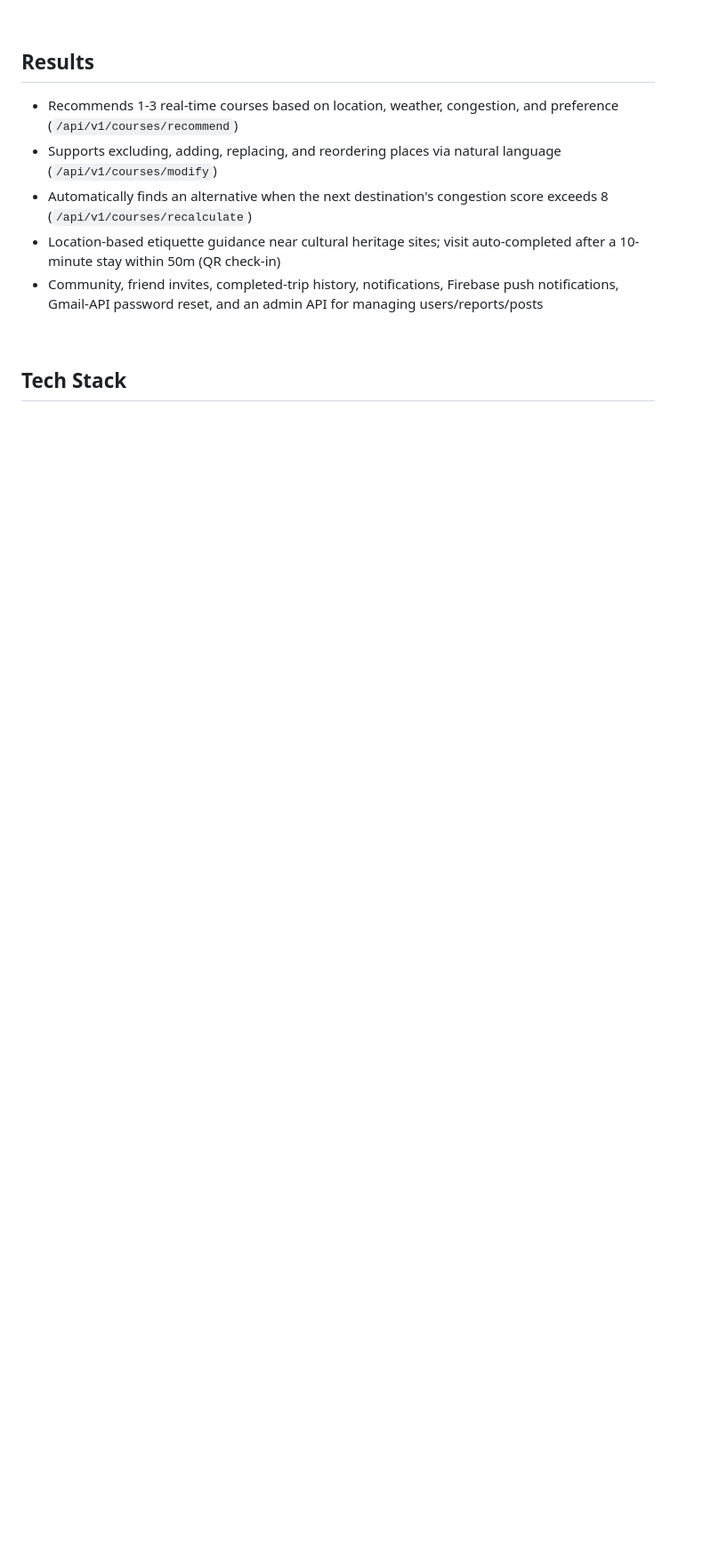
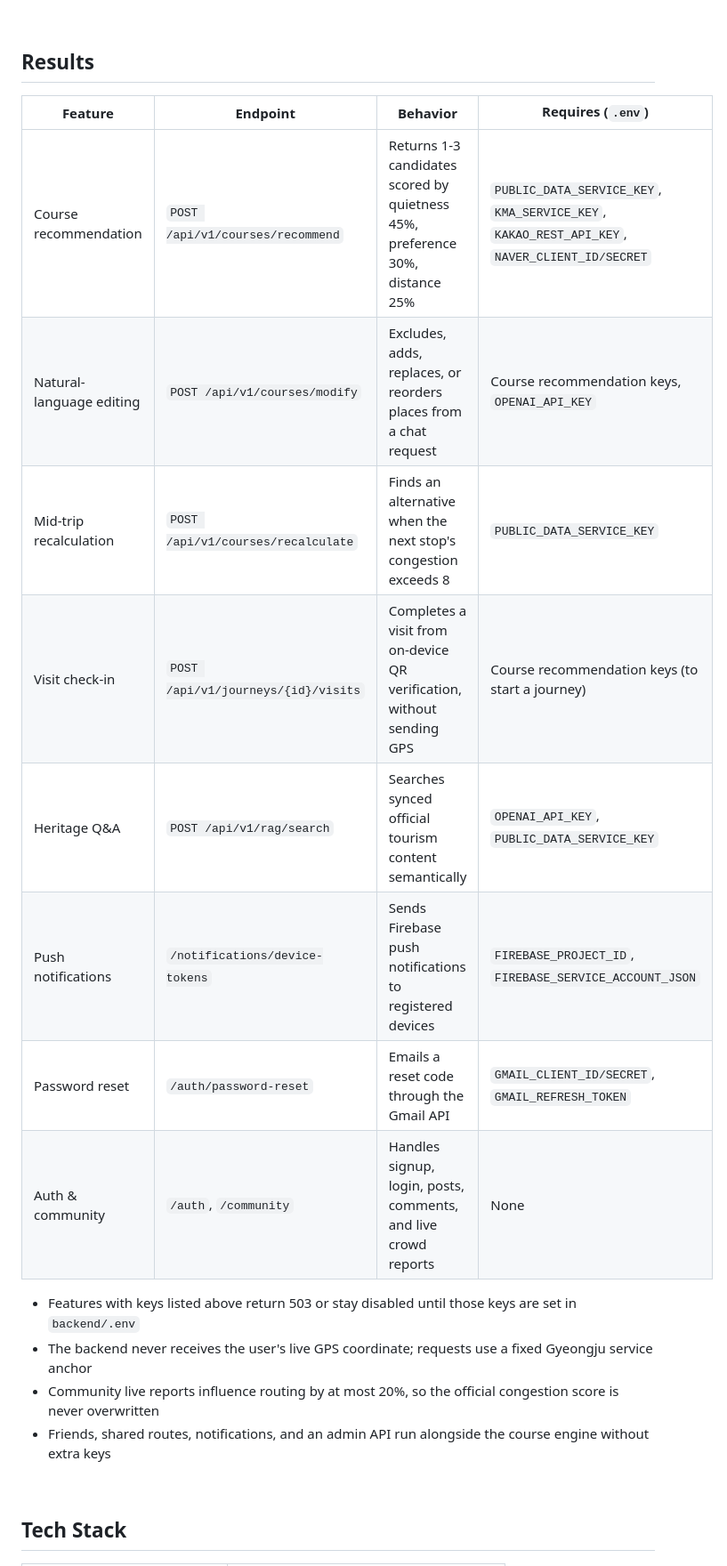
Before and after one commit to jin-ninini/gyeongju-hanjeok, a Markdown page: README.md, the part around one of its changes. Shown at 89% size. Drawn GitHub-style; blank space fills up the shorter version.

```diff
--- a/README.md
+++ b/README.md
@@ -23,13 +23,23 @@ Gyeongju has clear time-of-day and day-of-week patterns in how visitors concentr
 
 ## Results
 
-* Recommends 1-3 real-time courses based on location, weather, congestion, and preference (`/api/v1/courses/recommend`)
-* Supports excluding, adding, replacing, and reordering places via natural language (`/api/v1/courses/modify`)
-* Automatically finds an alternative when the next destination's congestion score exceeds 8 (`/api/v1/courses/recalculate`)
-* Location-based etiquette guidance near cultural heritage sites; visit auto-completed after a 10-minute stay within 50m (QR check-in)
-* Community, friend invites, completed-trip history, notifications, Firebase push notifications, Gmail-API password reset, and an admin API for managing users/reports/posts
+| Feature | Endpoint | Behavior | Requires (`.env`) |
+|---|---|---|---|
+| Course recommendation | `POST /api/v1/courses/recommend` | Returns 1-3 candidates scored by quietness 45%, preference 30%, distance 25% | `PUBLIC_DATA_SERVICE_KEY`, `KMA_SERVICE_KEY`, `KAKAO_REST_API_KEY`, `NAVER_CLIENT_ID/SECRET` |
+| Natural-language editing | `POST /api/v1/courses/modify` | Excludes, adds, replaces, or reorders places from a chat request | Course recommendation keys, `OPENAI_API_KEY` |
+| Mid-trip recalculation | `POST /api/v1/courses/recalculate` | Finds an alternative when the next stop's congestion exceeds 8 | `PUBLIC_DATA_SERVICE_KEY` |
+| Visit check-in | `POST /api/v1/journeys/{id}/visits` | Completes a visit from on-device QR verification, without sending GPS | Course recommendation keys (to start a journey) |
+| Heritage Q&A | `POST /api/v1/rag/search` | Searches synced official tourism content semantically | `OPENAI_API_KEY`, `PUBLIC_DATA_SERVICE_KEY` |
+| Push notifications | `/notifications/device-tokens` | Sends Firebase push notifications to registered devices | `FIREBASE_PROJECT_ID`, `FIREBASE_SERVICE_ACCOUNT_JSON` |
+| Password reset | `/auth/password-reset` | Emails a reset code through the Gmail API | `GMAIL_CLIENT_ID/SECRET`, `GMAIL_REFRESH_TOKEN` |
+| Auth & community | `/auth`, `/community` | Handles signup, login, posts, comments, and live crowd reports | None |
 
-<!-- Add screenshots or course recommendation result images here if needed. -->
+- Features with keys listed above return 503 or stay disabled until those keys are set in `backend/.env`
+- The backend never receives the user's live GPS coordinate; requests use a fixed Gyeongju service anchor
+- Community live reports influence routing by at most 20%, so the official congestion score is never overwritten
+- Friends, shared routes, notifications, and an admin API run alongside the course engine without extra keys
+
+<!-- Add app screenshots or course recommendation images here. -->
 
 <br>
 
```
Also changed, not shown: other parts of README.md (+70 -65 lines).
